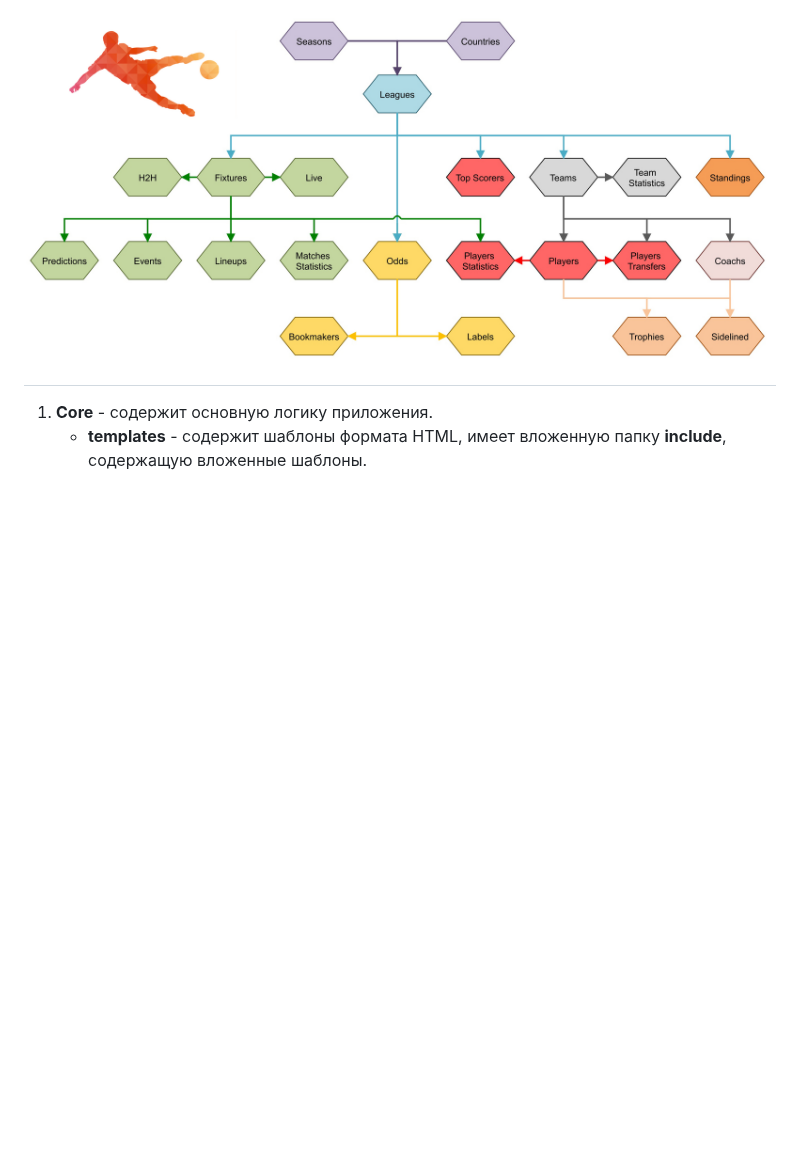
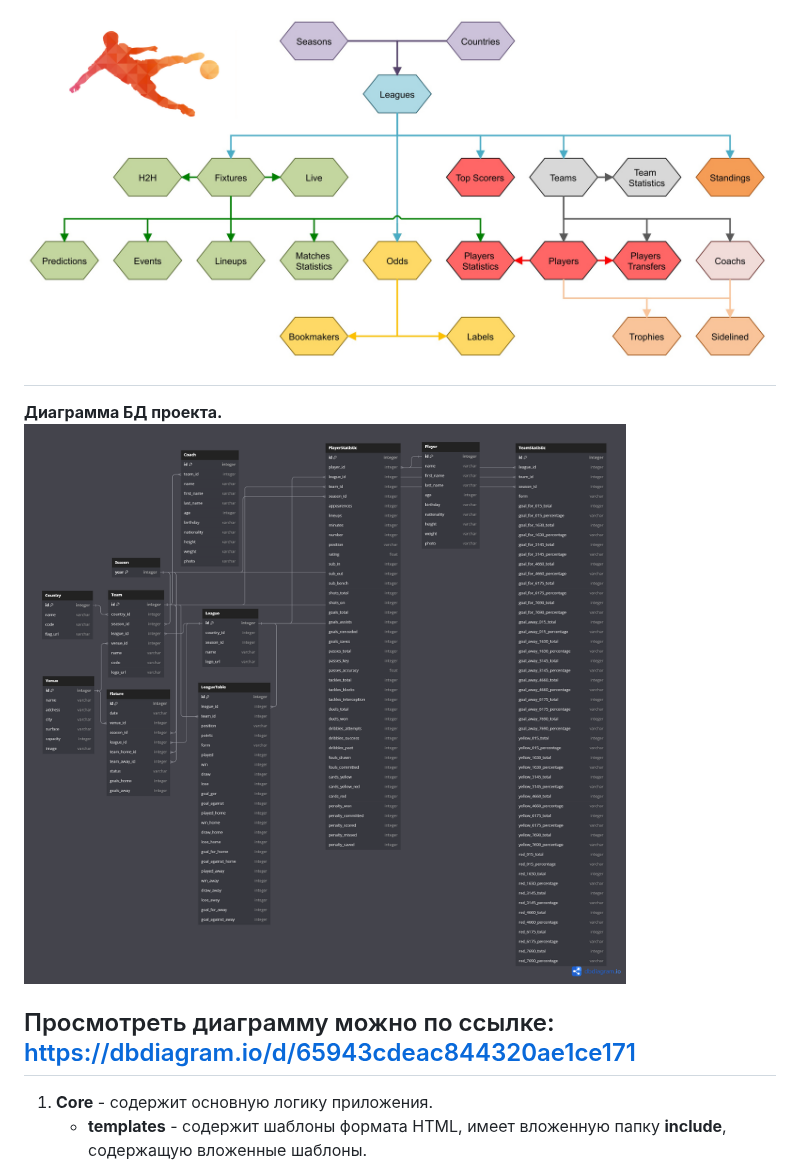
Before and after one commit to Merzoit/YAIsport, a Markdown page: README.md, the part around the change. Drawn GitHub-style; blank space fills up the shorter version.

```diff
--- a/README.md
+++ b/README.md
@@ -30,6 +30,11 @@ YAISport - проект, содержащий статистику по спор
 **Схема БД проекта.**
 ![Alt text](archi-beta.jpg)
 ---
+**Диаграмма БД проекта.**
+![Alt text](dbdiagramm.png)
+
+Просмотреть диаграмму можно по ссылке: https://dbdiagram.io/d/65943cdeac844320ae1ce171
+---
 1. **Core** - содержит основную логику приложения.
    - **templates** - содержит шаблоны формата HTML, имеет вложенную папку **include**, содержащую вложенные шаблоны.
    - **admin.py** - конфигурация для интерфейса панели администрирования Django.
```
